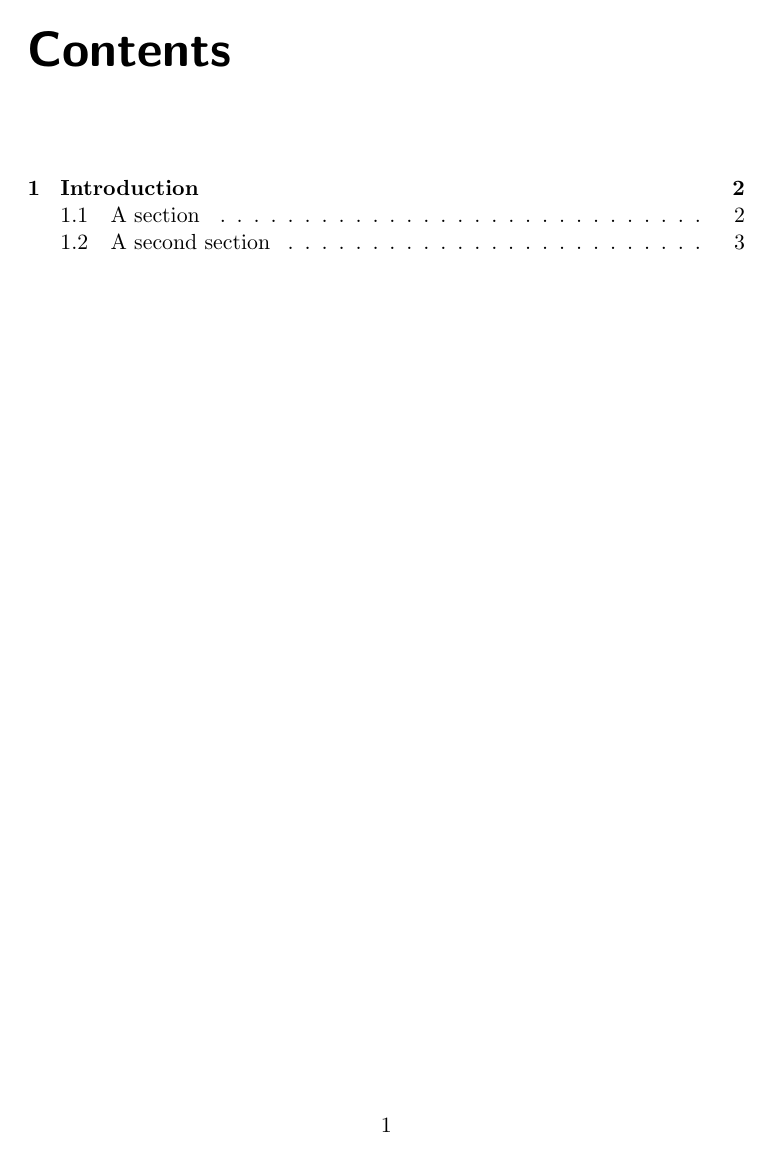
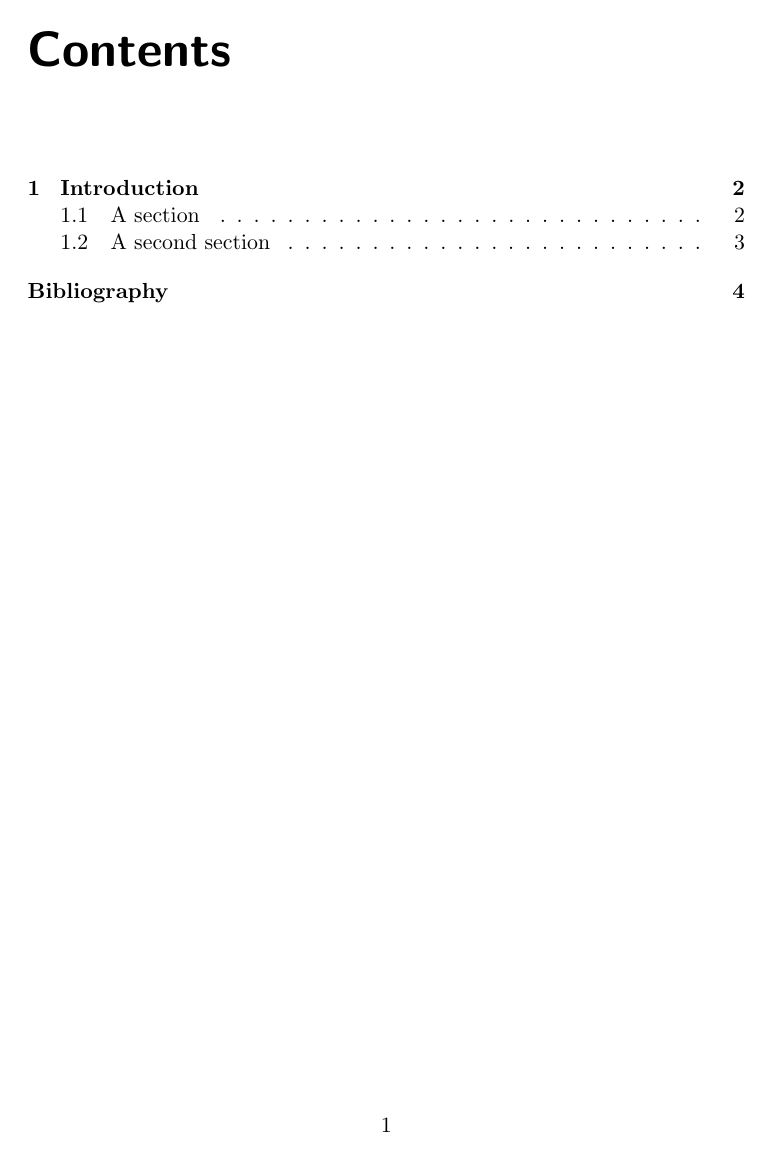
Before and after one commit to AmarTabakovic/latex-report-template, a LaTeX document (report.tex, which reads settings/settings.tex): page 3 of 6. Compiled offline with pdfLaTeX.

Commit message:
Added bibliography to TOC + bibstyle

```diff
--- a/settings/settings.tex
+++ b/settings/settings.tex
@@ -14,6 +14,7 @@
 \usepackage{url}
 \usepackage{sectsty}
 \usepackage{etoolbox}
+\usepackage{tikz}
 
 % Abstract
 \patchcmd{\abstract}{\null\vfil}{}{}{}
@@ -62,7 +63,7 @@
 }
 
 % Bibliography
-\bibliographystyle{plainurl}
+\bibliographystyle{unsrturl}
 
 % Pagestyle
 \pagestyle{fancy}
```
Also changed, not shown: report.tex (+1 -0 lines), module-name-report.pdf.
